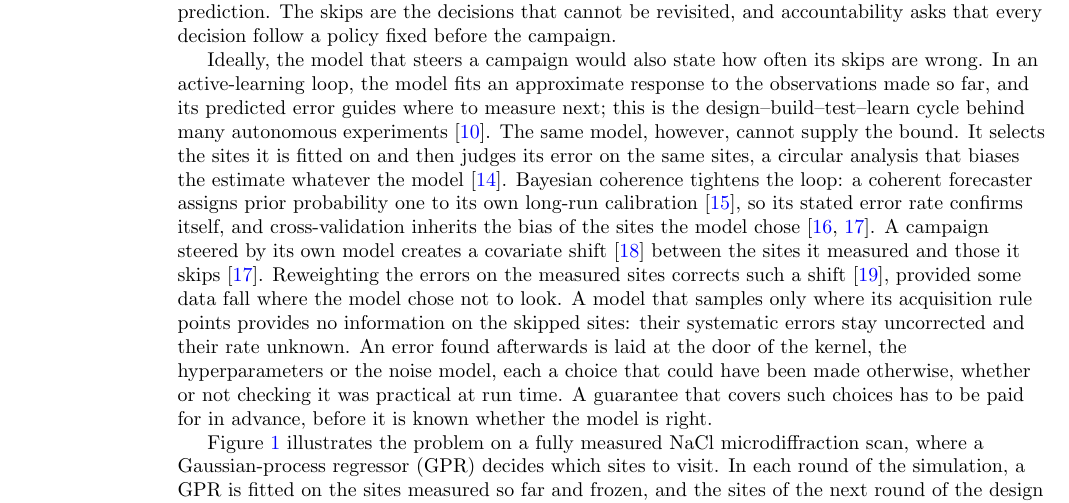
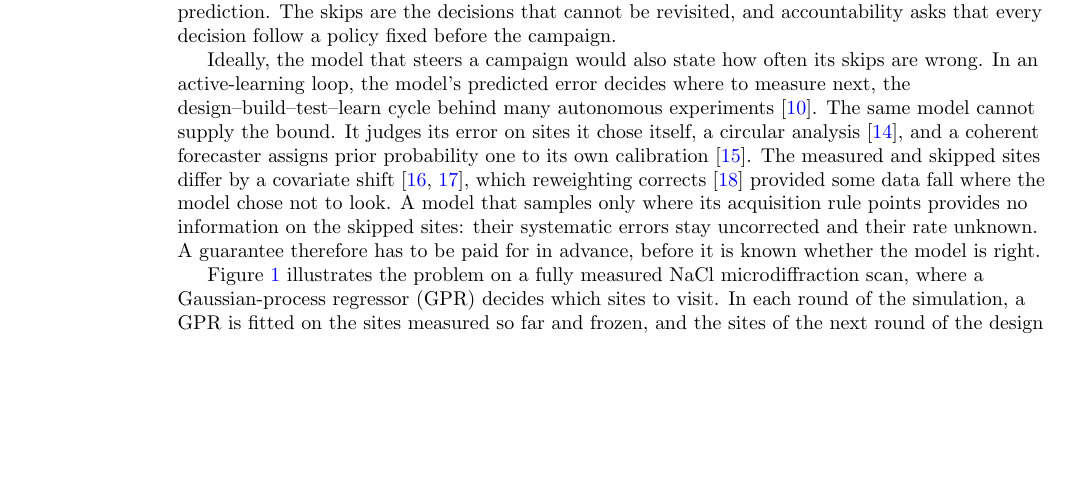
Before and after one commit to phzwart/accountable_experiments, a LaTeX paper (manuscript/tex/main.tex): part of page 2 of 25, cut so that both start at the same text, the shorter picture padded with empty space. Compiled offline with pdfLaTeX.

Commit message:
Introduction: third paragraph tightened (253 to 140 words); circularity, coherence and covariate shift stated once; after-the-fact blame sentence removed
Co-Authored-By: Claude Opus 5.5 <noreply@anthropic.com>
Claude-Session: https://claude.ai/code/session_01HqSjv9TfKzAfZ7o9cs8rfx

```diff
--- a/manuscript/tex/main.tex
+++ b/manuscript/tex/main.tex
@@ -54,7 +54,7 @@ Autonomous experiments now decide where to measure and where not to. At synchrot
 
 Handing experimental decisions to a model requires actions and inactions to be justified at the time a decision is made. As a measurement uses resources and an opportunity that may not return, skipped measurements or experiments usually stay skipped, since sample degradation, an ended beam time, spent reagent or follow-up experiments prevent a later visit. The reason for each skip, and the risk it carries, therefore needs to be documented at the time of decision. Fields that hand consequential decisions to automated systems already ask for this: guidance on AI risk asks for traceable decisions and documented responsibility \cite{NIST2023}, regulation of high-risk systems requires automatic records of their operation \cite[Art. 12]{EU2024}, and audit frameworks ask for evidence that can be checked against stated expectations \cite{Raji2020}. Systems that keep an audit trail of these decisions can be called \emph{accountable}, in the sense that a decision can be checked against expectations and a calibrated risk that was stated before it was taken. Here we argue for the same practice in autonomous experiments: before a decision is taken, a bound is attached to it, so that every skip carries a risk stated in advance. An account given after the campaign, such as the measurement of a random subset of new samples, validates decisions already spent and reports a final error; it is useful, but only provides insights after critical decisions have been made. In a mapping campaign, which aims to capture the response landscape of a system, every decision shapes the analyses that follow: where to measure decides what is known, and where not to measure decides what remains a prediction. The skips are the decisions that cannot be revisited, and accountability asks that every decision follow a policy fixed before the campaign.
 
-Ideally, the model that steers a campaign would also state how often its skips are wrong. In an active-learning loop, the model fits an approximate response to the observations made so far, and its predicted error guides where to measure next; this is the design--build--test--learn cycle behind many autonomous experiments \cite{HamediRad2019}. The same model, however, cannot supply the bound. It selects the sites it is fitted on and then judges its error on the same sites, a circular analysis that biases the estimate whatever the model \cite{Kriegeskorte2009}. Bayesian coherence tightens the loop: a coherent forecaster assigns prior probability one to its own long-run calibration \cite{Dawid1982}, so its stated error rate confirms itself, and cross-validation inherits the bias of the sites the model chose \cite{Barber2021,Fannjiang2022}. A campaign steered by its own model creates a covariate shift \cite{Shimodaira2000} between the sites it measured and those it skips \cite{Fannjiang2022}. Reweighting the errors on the measured sites corrects such a shift \cite{Tibshirani2019}, provided some data fall where the model chose not to look. A model that samples only where its acquisition rule points provides no information on the skipped sites: their systematic errors stay uncorrected and their rate unknown. An error found afterwards is laid at the door of the kernel, the hyperparameters or the noise model, each a choice that could have been made otherwise, whether or not checking it was practical at run time. A guarantee that covers such choices has to be paid for in advance, before it is known whether the model is right.
+Ideally, the model that steers a campaign would also state how often its skips are wrong. In an active-learning loop, the model's predicted error decides where to measure next, the design--build--test--learn cycle behind many autonomous experiments \cite{HamediRad2019}. The same model cannot supply the bound. It judges its error on sites it chose itself, a circular analysis \cite{Kriegeskorte2009}, and a coherent forecaster assigns prior probability one to its own calibration \cite{Dawid1982}. The measured and skipped sites differ by a covariate shift \cite{Shimodaira2000,Fannjiang2022}, which reweighting corrects \cite{Tibshirani2019} provided some data fall where the model chose not to look. A model that samples only where its acquisition rule points provides no information on the skipped sites: their systematic errors stay uncorrected and their rate unknown. A guarantee therefore has to be paid for in advance, before it is known whether the model is right.
 
 Figure~\ref{fig:1} illustrates the problem on a fully measured NaCl microdiffraction scan, where a Gaussian-process regressor (GPR) decides which sites to visit. In each round of the simulation, a GPR is fitted on the sites measured so far and frozen, and the sites of the next round of the design become available; 40 of them, drawn at random, are measured and set aside for calibration. The remaining sites are ranked by the model's probability that a skip would be in error, because the presence of the (200) diffraction line is predicted wrongly or because its width cannot be interpolated within tolerance, and the least safe sites are measured. How far down this ranking sites may be skipped is governed by a policy fixed in advance: at most a fifth of each round skipped in error, held in at least 80 \% of campaigns. Three versions of the GPR are compared: one with length scale and noise fitted from the data, one with the noise term fixed at a value that is too low, and one with, in addition, the length scale held at a value that is too large. Run over 80 designs and checked against the full scan in hindsight, the cut set by the GPR's own probabilities met the policy only as often as its kernel allowed: with the noise fitted, in 88 \% to 100 \% of campaigns, more often than the 80 \% asked for, so that measurements were spent the policy did not require; with the noise too low, in as few as 69 \% of campaigns; and with the length scale too large, in none. The reason is well known: the predictive probabilities of a GPR are calibrated only when its kernel suits the data, and hyperparameters estimated from the data can leave them too cautious or overconfident \cite{Karvonen2020}. Thresholds set instead from an exact count of the errors the ranking makes among the 40 calibration sites kept the policy close to 80 \% with every kernel, and with a predictor guessing at random; the model decided only how many sites were measured (Section~\ref{sec:5-2}). With the overconfident kernel, the map refitted from the sites it chose was worse in each of 20 designs: about 30 \% of the scan was predicted outside tolerance, against 24 \% when the conformal thresholds set the cut.
 
```
